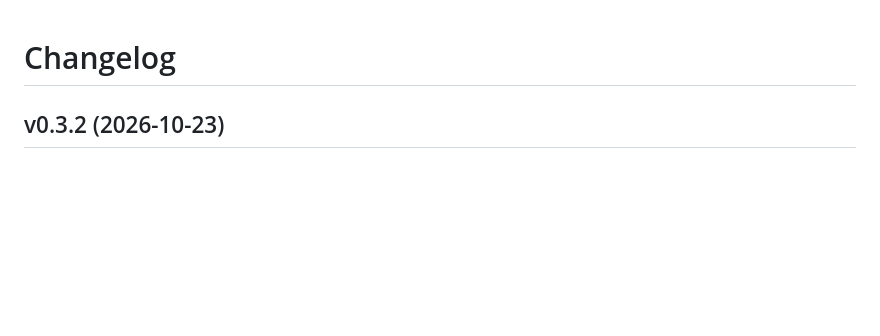
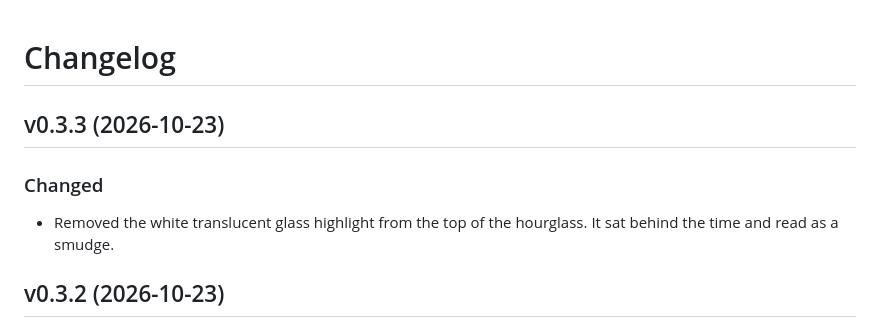
Before and after one commit to v-asad/ben10-omnitrix, a Markdown page: CHANGELOG.md, the part around the change. GitHub-like rendering; blank space fills up the shorter version.

Commit message:
Changelog: v0.3.3

```diff
--- a/CHANGELOG.md
+++ b/CHANGELOG.md
@@ -1,4 +1,10 @@
 # Changelog
+
+## v0.3.3 (2026-10-23)
+
+### Changed
+- Removed the white translucent glass highlight from the top of the hourglass. It sat behind the time and read as a smudge.
+
 
 ## v0.3.2 (2026-10-23)
 
```
